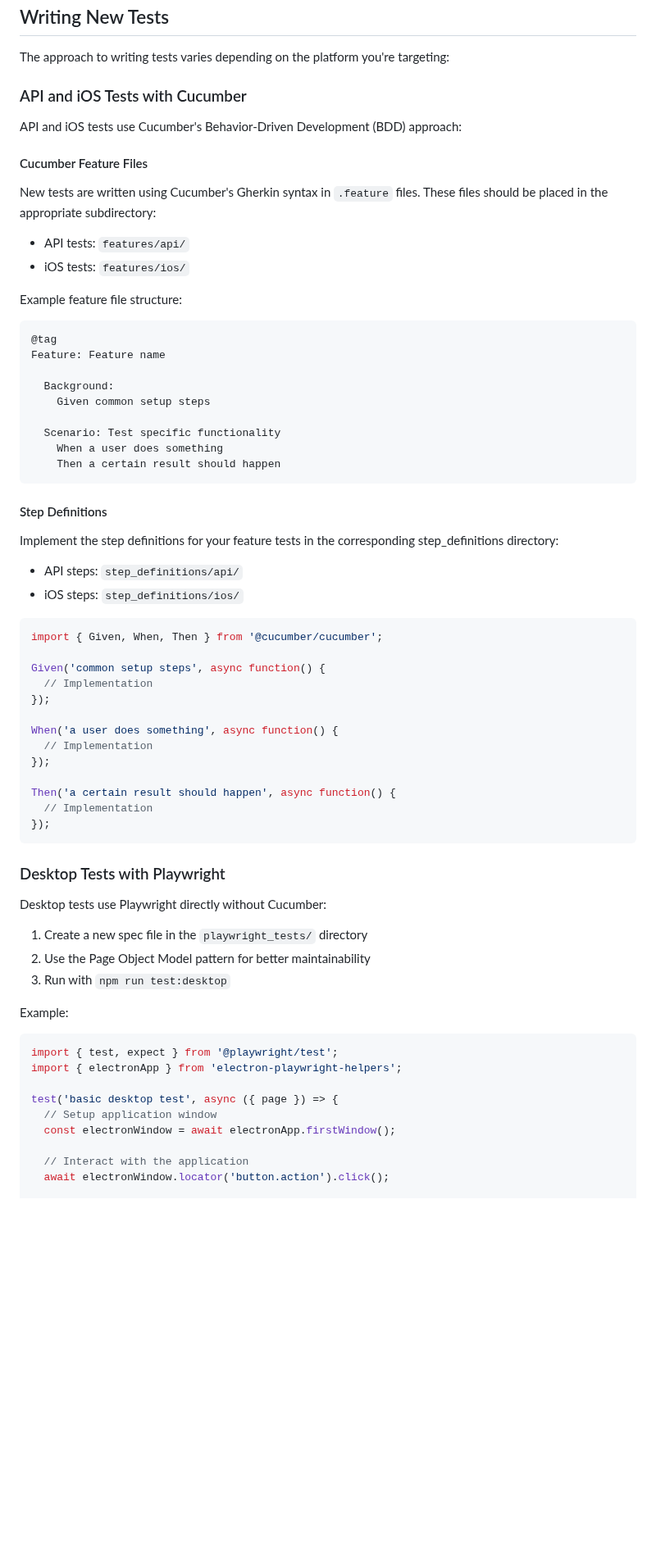
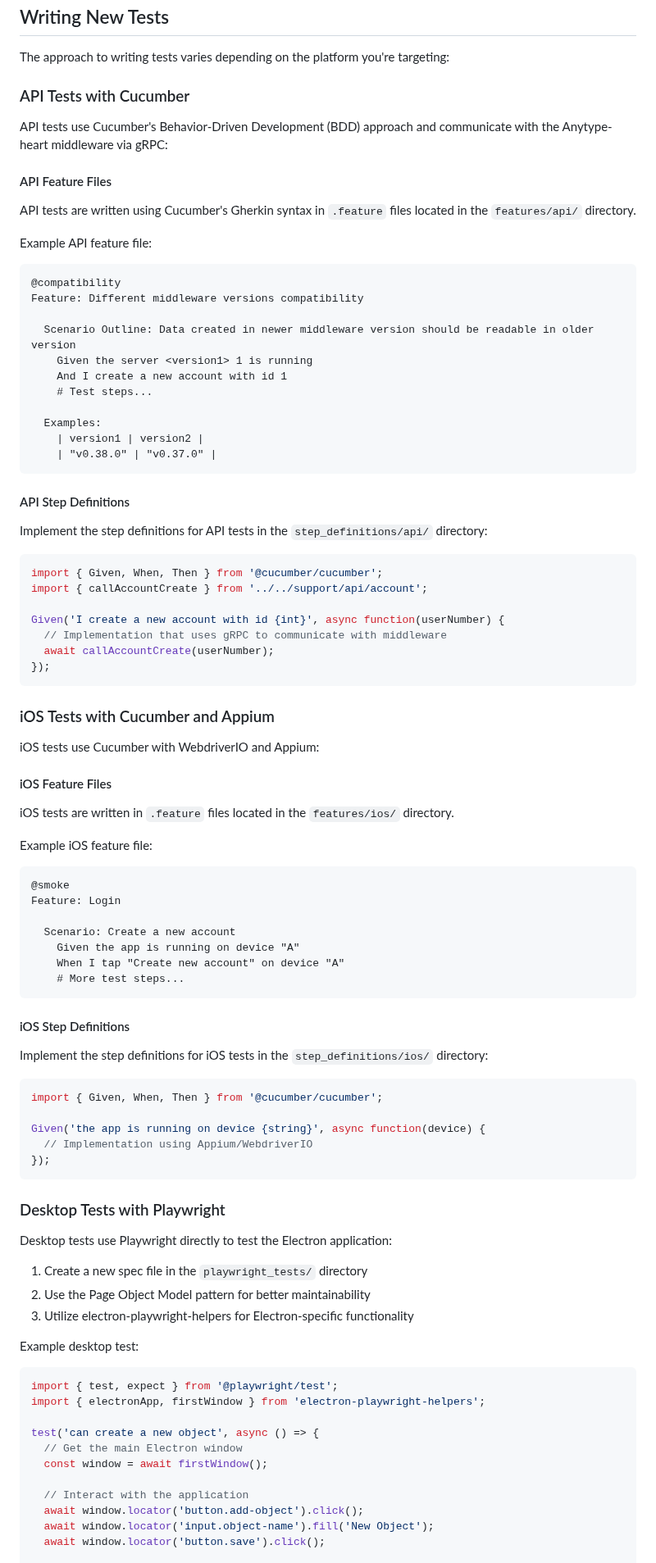
Before and after one commit to anyproto/anytype-test, a Markdown page: README.md, the part around one of its changes. Shown at 82% size. GitHub-like rendering; blank space fills up the shorter version.

````diff
--- a/README.md
+++ b/README.md
@@ -221,72 +238,96 @@ Note: Make sure your iOS app is properly configured with the correct provisionin
 
 The approach to writing tests varies depending on the platform you're targeting:
 
-### API and iOS Tests with Cucumber
+### API Tests with Cucumber
 
-API and iOS tests use Cucumber's Behavior-Driven Development (BDD) approach:
+API tests use Cucumber's Behavior-Driven Development (BDD) approach and communicate with the Anytype-heart middleware via gRPC:
 
-#### Cucumber Feature Files
+#### API Feature Files
 
-New tests are written using Cucumber's Gherkin syntax in `.feature` files. These files should be placed in the appropriate subdirectory:
+API tests are written using Cucumber's Gherkin syntax in `.feature` files located in the `features/api/` directory.
 
-- API tests: `features/api/`
-- iOS tests: `features/ios/`
-
-Example feature file structure:
+Example API feature file:
 
 ```gherkin
-@tag
-Feature: Feature name
+@compatibility
+Feature: Different middleware versions compatibility
 
-  Background:
-    Given common setup steps
+  Scenario Outline: Data created in newer middleware version should be readable in older version
+    Given the server <version1> 1 is running
+    And I create a new account with id 1
+    # Test steps...
 
-  Scenario: Test specific functionality
-    When a user does something
-    Then a certain result should happen
+  Examples:
+    | version1 | version2 |
+    | "v0.38.0" | "v0.37.0" |
 ```
 
-#### Step Definitions
+#### API Step Definitions
 
-Implement the step definitions for your feature tests in the corresponding step_definitions directory:
+Implement the step definitions for API tests in the `step_definitions/api/` directory:
 
-- API steps: `step_definitions/api/`
-- iOS steps: `step_definitions/ios/`
+```typescript
+import { Given, When, Then } from '@cucumber/cucumber';
+import { callAccountCreate } from '../../support/api/account';
+
+Given('I create a new account with id {int}', async function(userNumber) {
+  // Implementation that uses gRPC to communicate with middleware
+  await callAccountCreate(userNumber);
+});
+```
+
+### iOS Tests with Cucumber and Appium
+
+iOS tests use Cucumber with WebdriverIO and Appium:
+
+#### iOS Feature Files
+
+iOS tests are written in `.feature` files located in the `features/ios/` directory.
+
+Example iOS feature file:
+
+```gherkin
+@smoke
+Feature: Login
+
+  Scenario: Create a new account
+    Given the app is running on device "A"
+    When I tap "Create new account" on device "A"
+    # More test steps...
+```
+
+#### iOS Step Definitions
+
+Implement the step definitions for iOS tests in the `step_definitions/ios/` directory:
 
 ```typescript
 import { Given, When, Then } from '@cucumber/cucumber';
 
-Given('common setup steps', async function() {
-  // Implementation
-});
-
-When('a user does something', async function() {
-  // Implementation
-});
-
-Then('a certain result should happen', async function() {
-  // Implementation
+Given('the app is running on device {string}', async function(device) {
+  // Implementation using Appium/WebdriverIO
 });
 ```
 
 ### Desktop Tests with Playwright
 
-Desktop tests use Playwright directly without Cucumber:
+Desktop tests use Playwright directly to test the Electron application:
 
 1. Create a new spec file in the `playwright_tests/` directory
 2. Use the Page Object Model pattern for better maintainability
-3. Run with `npm run test:desktop`
+3. Utilize electron-playwright-helpers for Electron-specific functionality
 
-Example:
+Example desktop test:
 
 ```typescript
 import { test, expect } from '@playwright/test';
-import { electronApp } from 'electron-playwright-helpers';
+import { electronApp, firstWindow } from 'electron-playwright-helpers';
 
-test('basic desktop test', async ({ page }) => {
-  // Setup application window
-  const electronWindow = await electronApp.firstWindow();
+test('can create a new object', async () => {
+  // Get the main Electron window
+  const window = await firstWindow();
 
   // Interact with the application
-  await electronWindow.locator('button.action').click();
+  await window.locator('button.add-object').click();
+  await window.locator('input.object-name').fill('New Object');
+  await window.locator('button.save').click();
 
````
Also changed, not shown: other parts of README.md (+36 -19 lines).
